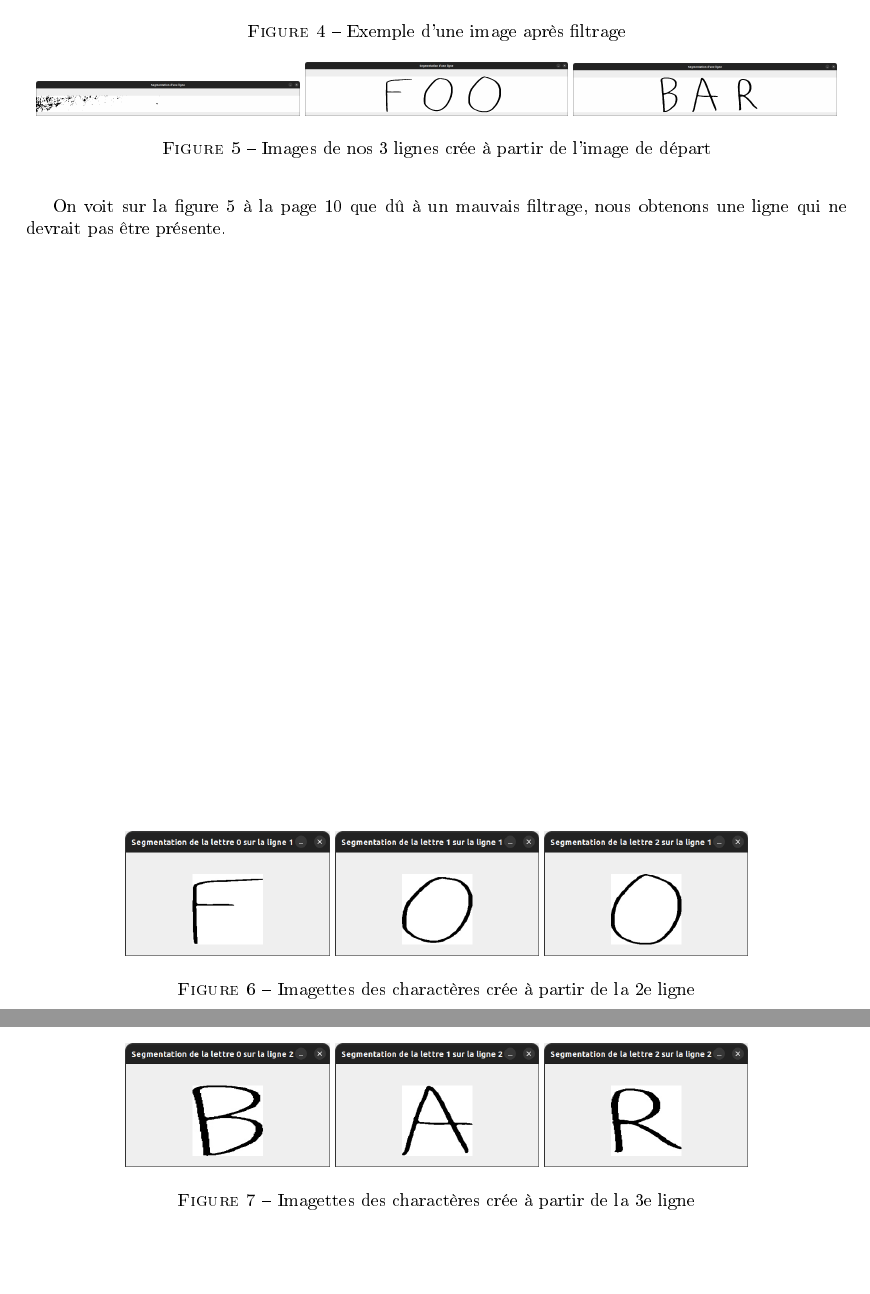
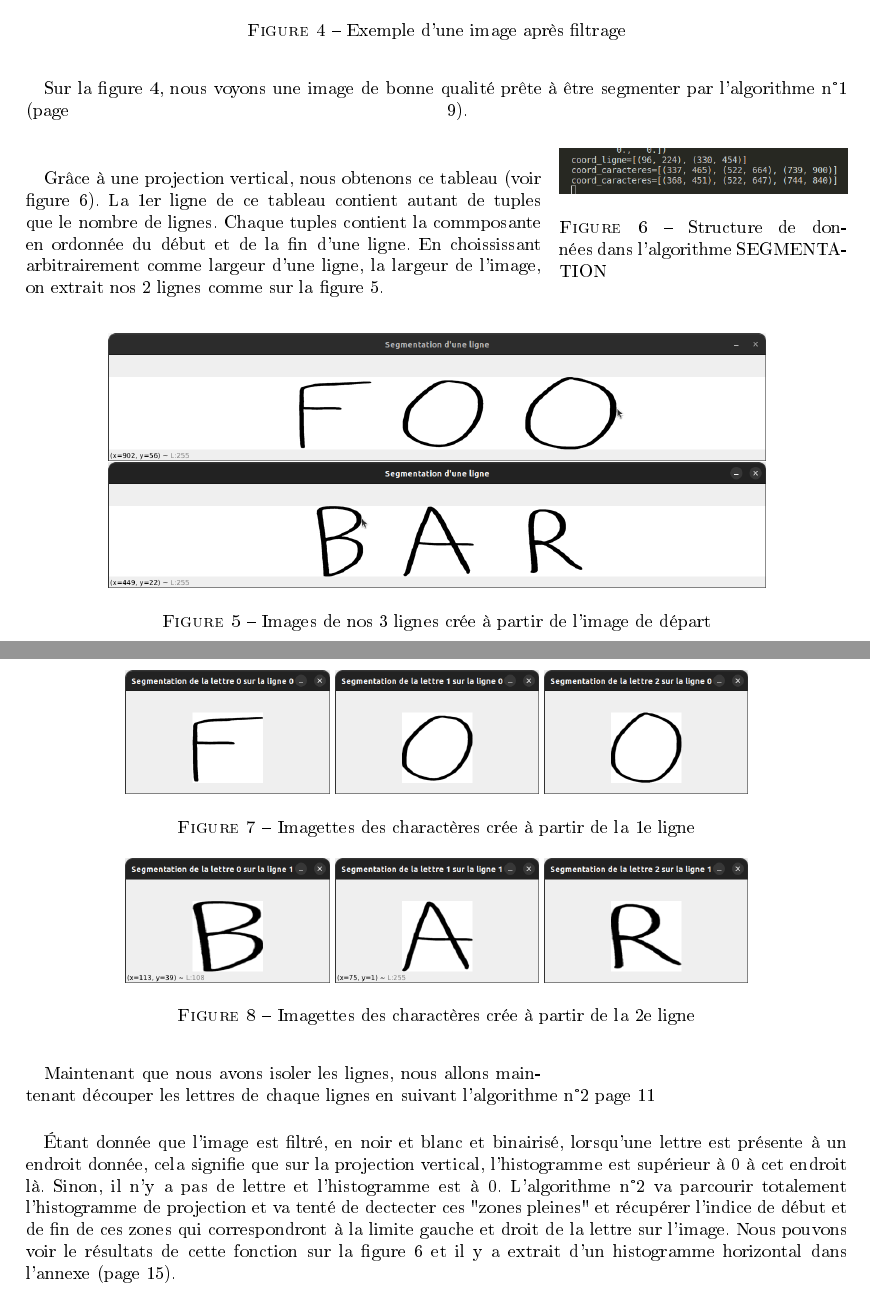
Before and after one commit to Gromanito/projet-programmation, a LaTeX document (rapport/rapport.tex): two parts of pages 10 and 11 of 13 before the commit and two parts of pages 10 and 12 of 15 after it, joined at a grey line, cut so that both start at the same text, the shorter picture padded with empty space. The pictures show the PDF file rapport/rapport.pdf that the author committed with the source.

Commit message:
algo + gestion

```diff
--- a/rapport/rapport.tex
+++ b/rapport/rapport.tex
@@ -243,20 +243,28 @@
 			\end{algorithm}
 			\begin{figure}
-				\includegraphics[scale=.1]{segmentation_image_originel.png}
+				\includegraphics[width=\textwidth]{segmentation_image_originel.png}
 				\centering
 				\caption{Exemple d'une image après filtrage}
+				\label{fig:imageOriginel}
 			\end{figure}
+			\paragraph{} Sur la figure \ref{fig:imageOriginel}, nous voyons une image de bonne qualité prête à être segmenter par l'algorithme n°\ref{alg:segmentation} (page \pageref{alg:segmentation}).
 			\begin{figure}
-				\includegraphics[scale=.1]{segmentation_ligne1.png}
+				\includegraphics[width=.8\textwidth]{segmentation_ligne1.png}
 				\centering
-				\includegraphics[scale=.1]{segmentation_ligne2.png}
-				\centering
-				\includegraphics[scale=.1]{segmentation_ligne3.png}
+				\includegraphics[width=.8\textwidth]{segmentation_ligne2.png}
 				\centering
 				\caption{Images de nos 3 lignes crée à partir de l'image de départ}
 				\label{fig:imageLignes}
 			\end{figure}
-			On voit sur la figure \ref{fig:imageLignes} à la page \pageref{fig:imageLignes} que dû à un mauvais filtrage, nous obtenons une ligne qui ne devrait pas être présente.
+			% \paragraph{} On voit sur la figure \ref{fig:imageLignes} à la page \pageref{fig:imageLignes} que dû à un filtrage de bonne qualité, nous obtenons exactement 2 lignes comme attendus.
+			\begin{wrapfigure}{r}{0.35\textwidth}
+					\includegraphics[width=0.35\textwidth]{structDonnee.png}
+					\caption{Structure de données dans l'algorithme SEGMENTATION}
+					\label{fig:structDonnee}
+			\end{wrapfigure}
+			\paragraph{} Grâce à une projection vertical, nous obtenons ce tableau (voir figure \ref{fig:structDonnee}). La 1er ligne de ce tableau contient autant de tuples que le nombre de lignes. Chaque tuples contient la commposante en ordonnée du début et de la fin d'une ligne. En choississant arbitrairement comme largeur d'une ligne, la largeur de l'image, on extrait nos 2 lignes comme sur la figure \ref{fig:imageLignes}.
+			\paragraph{} Maintenant que nous avons isoler les lignes, nous allons maintenant découper les lettres de chaque lignes en suivant l'algorithme n°\ref{alg:coordcar} page \pageref{alg:coordcar}
+			\paragraph{} Étant donnée que l'image est filtré, en noir et blanc et binairisé, lorsqu'une lettre est présente à un endroit donnée, cela signifie que sur la projection vertical, l'histogramme est supérieur à 0 à cet endroit là. Sinon, il n'y a pas de lettre et l'histogramme est à 0. L'algorithme n°\ref{alg:coordcar} va parcourir totalement l'histogramme de projection et va tenté de dectecter ces "zones pleines" et récupérer l'indice de début et de fin de ces zones qui correspondront à la limite gauche et droit de la lettre sur l'image. Nous pouvons voir le résultats de cette fonction sur la figure \ref{fig:structDonnee} et il y a extrait d'un histogramme horizontal dans l'annexe (page \pageref{fig:histoX}).
 			\begin{figure}
 				\includegraphics[scale=.3]{segmentation_F.png}
 				\centering
@@ -264,7 +272,7 @@
 				\centering
 				\includegraphics[scale=.3]{segmentation_O2.png}
 				\centering
-				\caption{Imagettes des charactères crée à partir de la 2e ligne}
+				\caption{Imagettes des charactères crée à partir de la 1e ligne}
 			\end{figure}
 			\begin{figure}
 				\includegraphics[scale=.3]{segmentation_B.png}
@@ -273,7 +281,7 @@
 				\centering
 				\includegraphics[scale=.3]{segmentation_R.png}
 				\centering
-				\caption{Imagettes des charactères crée à partir de la 3e ligne}
+				\caption{Imagettes des charactères crée à partir de la 2e ligne}
 			\end{figure}
 	\newpage
 	\section{Analyse des Résulats}
@@ -299,5 +310,10 @@
 	\section*{Bibliographie}
 		TBD
 	\section*{Annexes}
-		TBD
+		\begin{figure}
+				\includegraphics[width=\textwidth]{histoX.png}
+				\centering
+				\caption{Extrait d'un histogramme de projection horizontal}
+				\label{fig:histoX}
+			\end{figure}
 \end{document}
```
Also changed, not shown: rapport/PseudoCodeCoordonneeCaractere.txt (+2 -2 lines), rapport/img/histoX.png (added), rapport/img/segmentation_A.png, rapport/img/segmentation_B.png, rapport/img/segmentation_F.png, rapport/img/segmentation_O1.png, rapport/img/segmentation_O2.png, rapport/img/segmentation_R.png, rapport/img/segmentation_image_originel.png, rapport/img/segmentation_ligne1.png, rapport/img/segmentation_ligne2.png, rapport/img/segmentation_ligne3.png (deleted), rapport/img/structDonnee.png (added), rapport/rapport.pdf, 1 more files.
